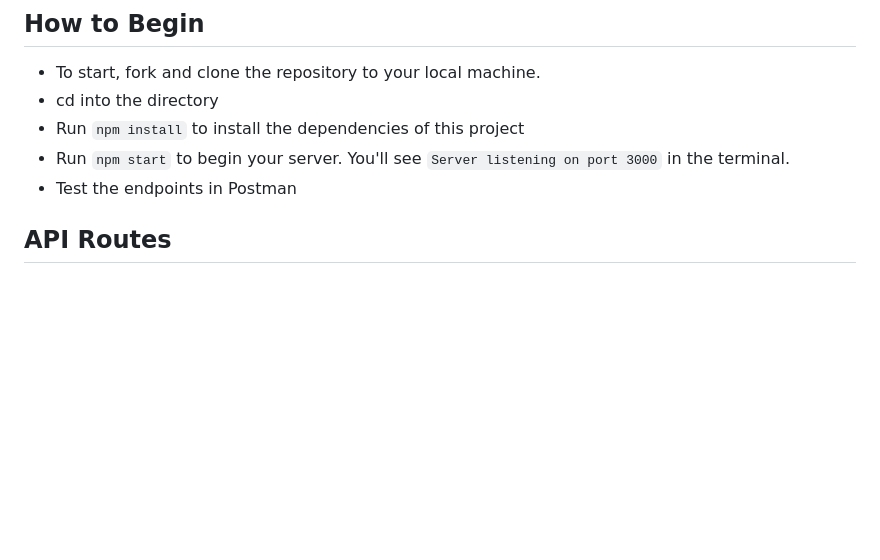
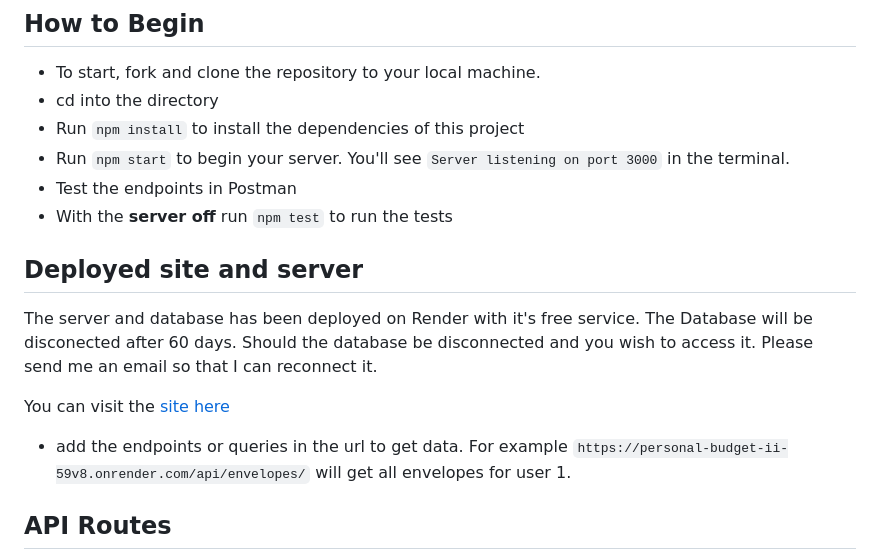
Before and after one commit to jalbe0076/codecademy, a Markdown page: backend-career-path/personal-budget-part-II/README.md, the part around the change. GitHub-like rendering; blank space fills up the shorter version.

Commit message:
Update readme with deployed site info and how to run tests localy

```diff
--- a/backend-career-path/personal-budget-part-II/README.md
+++ b/backend-career-path/personal-budget-part-II/README.md
@@ -37,6 +37,14 @@ In the transition from Personal Budget - Part 1 to Part 2, the project underwent
 - Run `npm install` to install the dependencies of this project
 - Run `npm start` to begin your server. You'll see `Server listening on port 3000` in the terminal.
 - Test the endpoints in Postman
+- With the **server off** run `npm test` to run the tests
+
+## Deployed site and server
+
+The server and database has been deployed on Render with it's free service. The Database will be disconected after 60 days. Should the database be disconnected and you wish to access it. Please send me an email so that I can reconnect it.
+
+You can visit the [site here](https://personal-budget-ii-59v8.onrender.com)
+  - add the endpoints or queries in the url to get data. For example `https://personal-budget-ii-59v8.onrender.com/api/envelopes/` will get all envelopes for user 1.
 
 ## API Routes
 
```
